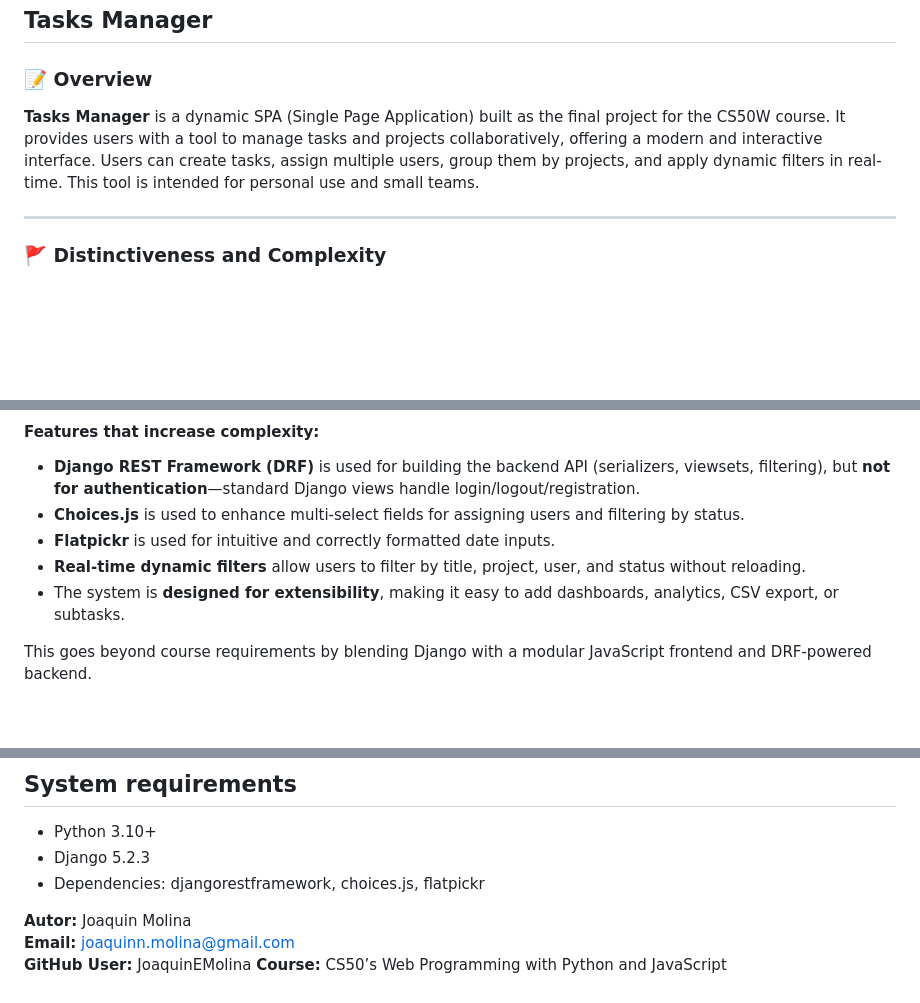
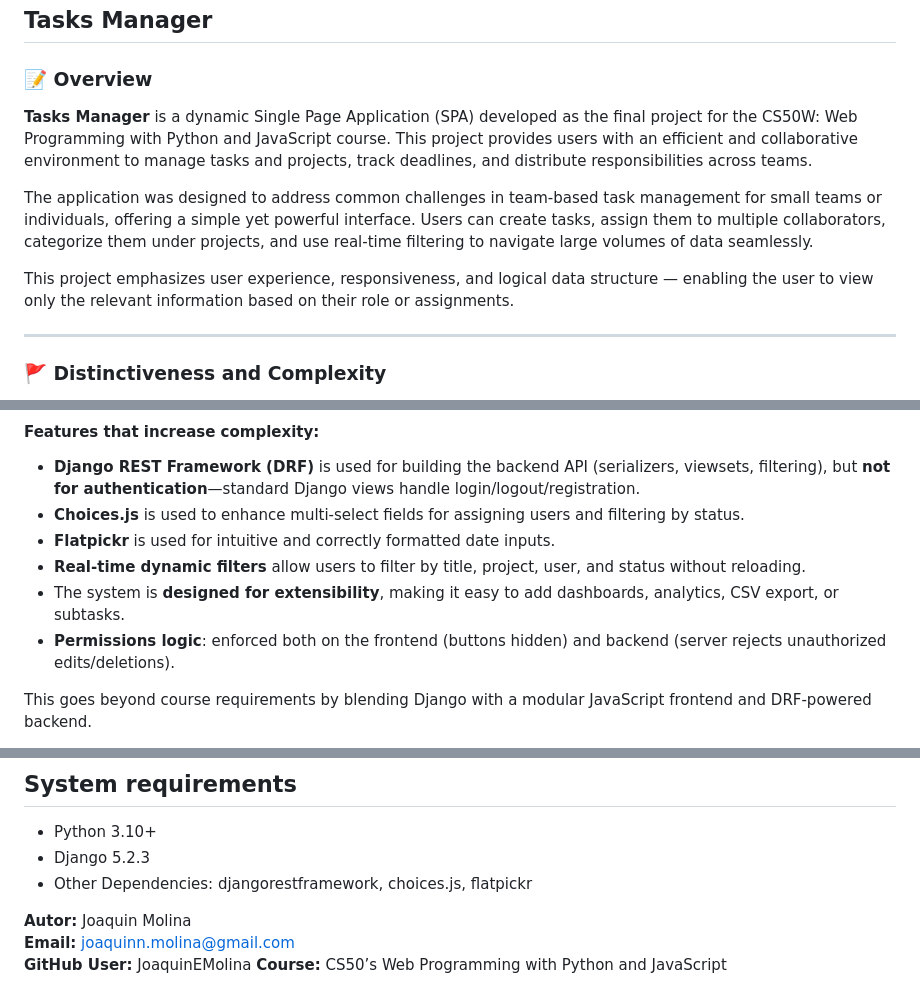
Before and after one commit to JoaquinEMolina/TaskManager, a Markdown page: README.md, 3 parts joined by grey strips. Drawn GitHub-style; blank space fills up the shorter version.

Commit message:
Final project: Tasks manager

```diff
--- a/README.md
+++ b/README.md
@@ -4,7 +4,11 @@
 
 ### 📝 Overview
 
-**Tasks Manager** is a dynamic SPA (Single Page Application) built as the final project for the CS50W course. It provides users with a tool to manage tasks and projects collaboratively, offering a modern and interactive interface. Users can create tasks, assign multiple users, group them by projects, and apply dynamic filters in real-time. This tool is intended for personal use and small teams.
+**Tasks Manager** is a dynamic Single Page Application (SPA) developed as the final project for the CS50W: Web Programming with Python and JavaScript course. This project provides users with an efficient and collaborative environment to manage tasks and projects, track deadlines, and distribute responsibilities across teams.
+
+The application was designed to address common challenges in team-based task management for small teams or individuals, offering a simple yet powerful interface. Users can create tasks, assign them to multiple collaborators, categorize them under projects, and use real-time filtering to navigate large volumes of data seamlessly.
+
+This project emphasizes user experience, responsiveness, and logical data structure — enabling the user to view only the relevant information based on their role or assignments.
 
 ---
 
@@ -25,6 +29,7 @@ This project is significantly different from the others in the course and meets
 - **Flatpickr** is used for intuitive and correctly formatted date inputs.
 - **Real-time dynamic filters** allow users to filter by title, project, user, and status without reloading.
 - The system is **designed for extensibility**, making it easy to add dashboards, analytics, CSV export, or subtasks.
+- **Permissions logic**: enforced both on the frontend (buttons hidden) and backend (server rejects unauthorized edits/deletions).
 
 This goes beyond course requirements by blending Django with a modular JavaScript frontend and DRF-powered backend.
 
@@ -97,7 +102,7 @@ This combination of custom architecture, SPA behavior, external integrations, an
 
 - Python 3.10+
 - Django 5.2.3
-- Dependencies: djangorestframework, choices.js, flatpickr
+- Other Dependencies: djangorestframework, choices.js, flatpickr
 
 **Autor:** Joaquin Molina
 **Email:** joaquinn.molina@gmail.com
```
